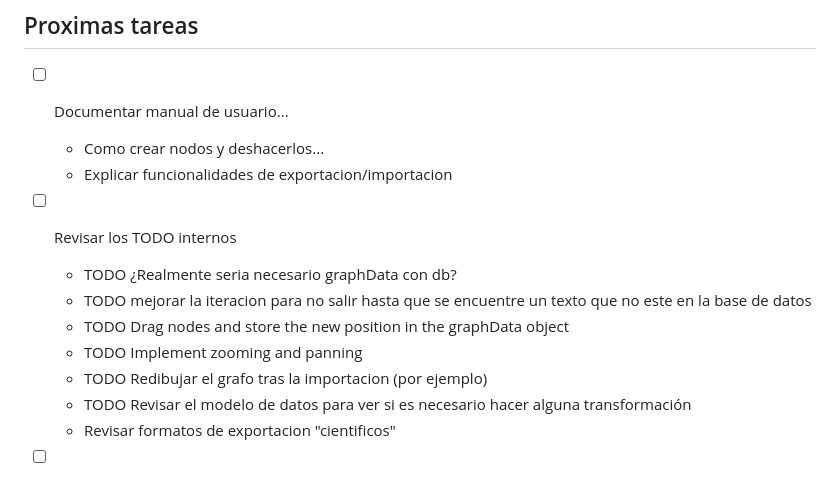
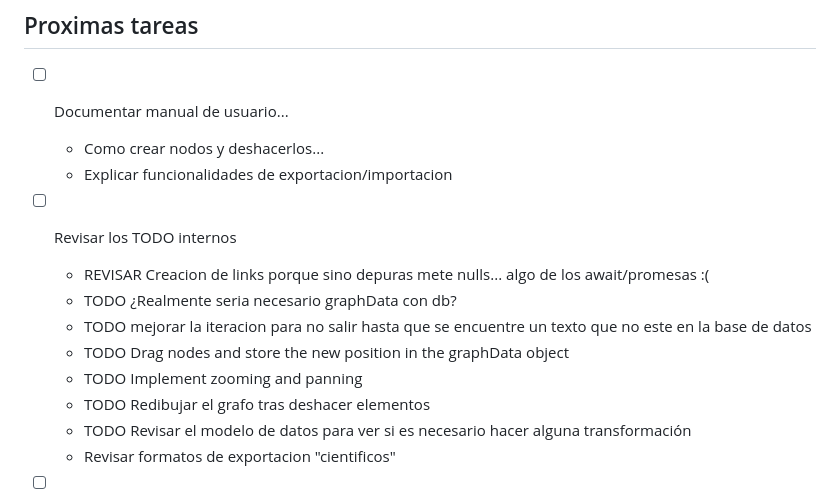
Before and after one commit to josejuanmontiel/poc-addc, a Markdown page: TODO.md, the part around the change. Drawn GitHub-style.

```diff
--- a/TODO.md
+++ b/TODO.md
@@ -6,11 +6,12 @@
     - Explicar funcionalidades de exportacion/importacion
 
 - [ ] Revisar los TODO internos
+  - REVISAR Creacion de links porque sino depuras mete nulls... algo de los await/promesas :(
   - TODO ¿Realmente seria necesario graphData con db?
   - TODO mejorar la iteracion para no salir hasta que se encuentre un texto que no este en la base de datos
   - TODO Drag nodes and store the new position in the graphData object
   - TODO Implement zooming and panning
-  - TODO Redibujar el grafo tras la importacion (por ejemplo)
+  - TODO Redibujar el grafo tras deshacer elementos
   - TODO Revisar el modelo de datos para ver si es necesario hacer alguna transformación
   - Revisar formatos de exportacion "cientificos"
 
```
Also changed, not shown: README.md (+28 -0 lines).
